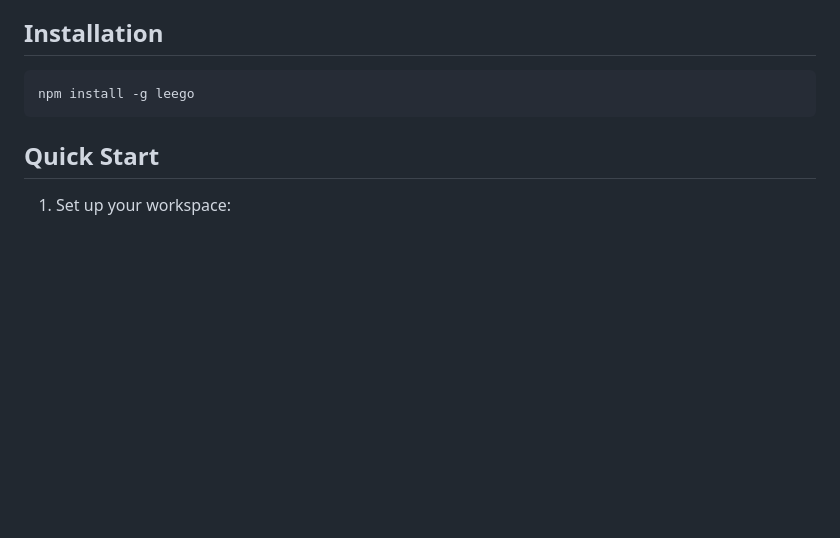
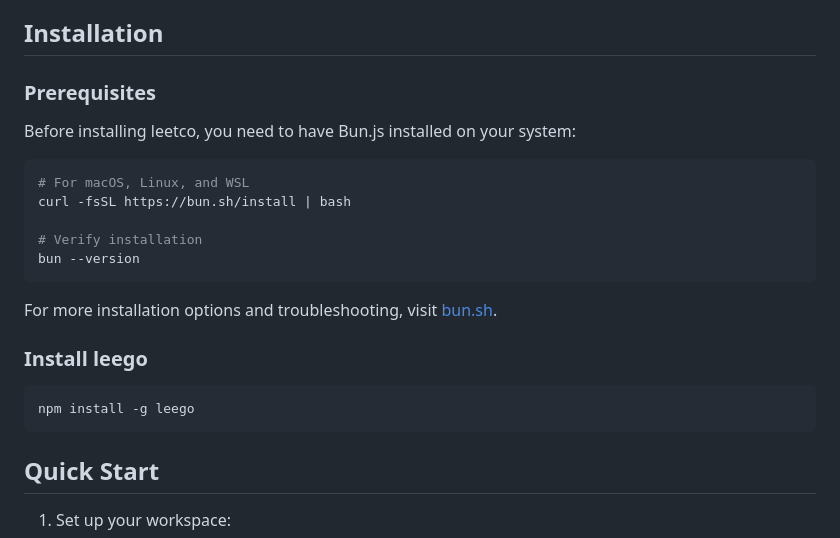
Before and after one commit to lyn-boyu/leego, a Markdown page: README.md, the part around the change. GitHub-like rendering; blank space fills up the shorter version.

Commit message:
docs: add prerequisites for Bun.js installation in README

````diff
--- a/README.md
+++ b/README.md
@@ -38,6 +38,21 @@ A powerful command-line interface tool for managing your LeetCode practice sessi
 
 ## Installation
 
+### Prerequisites
+
+Before installing leetco, you need to have Bun.js installed on your system:
+
+```bash
+# For macOS, Linux, and WSL
+curl -fsSL https://bun.sh/install | bash
+
+# Verify installation
+bun --version
+```
+
+For more installation options and troubleshooting, visit [bun.sh](https://bun.sh).
+
+### Install leego
 ```bash
 npm install -g leego
 ```
````
